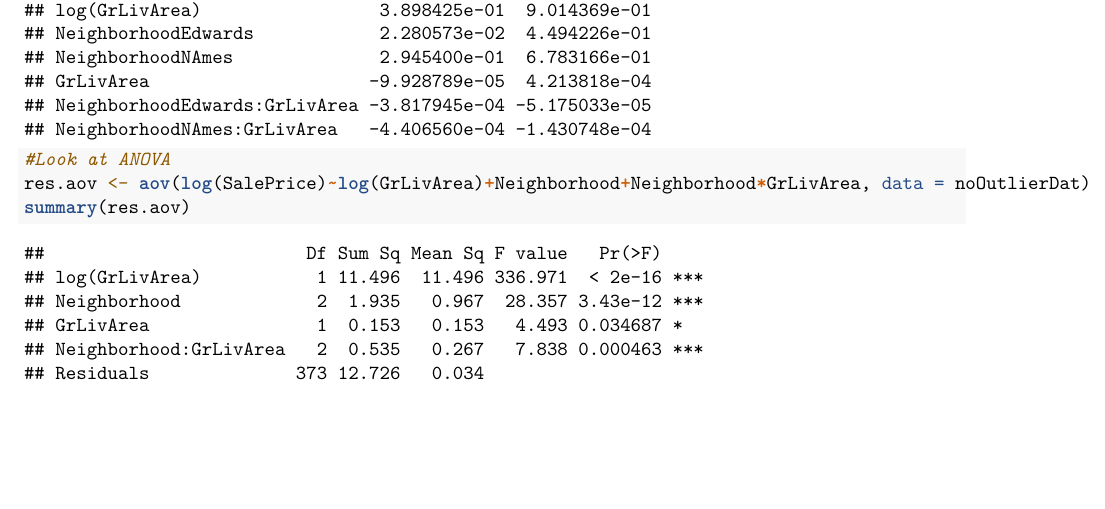
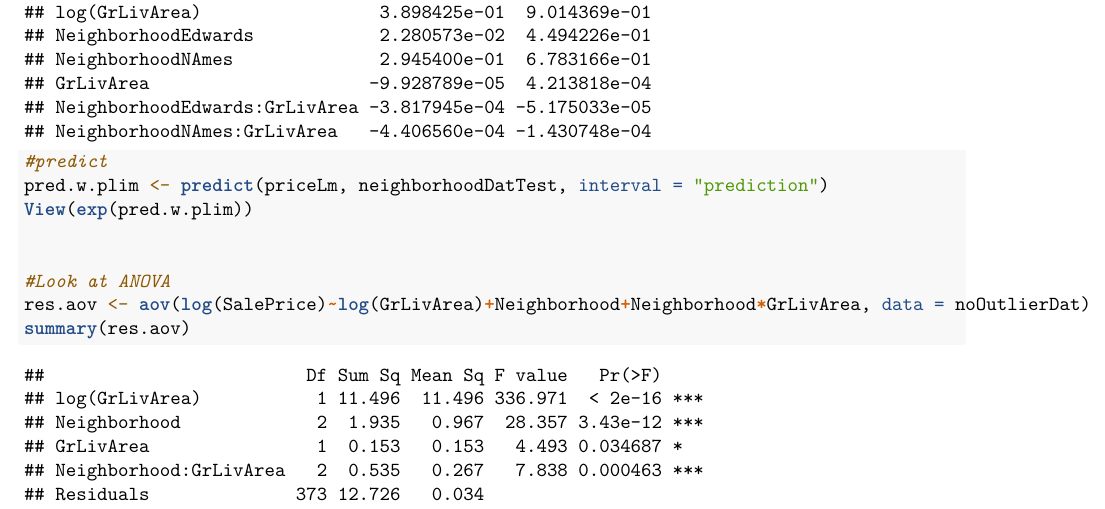
Before and after one commit to bgoodwinSMU/DS6371Project1, an R Markdown document (q1.rmd): part of page 26 of 36, cut so that both start at the same text, the shorter picture padded with empty space. Rendered offline with R 4.5, knitr and Pandoc, then LaTeX, with nearby package versions.

Commit message:
Update q1.rmd

```diff
--- a/q1.rmd
+++ b/q1.rmd
@@ -131,6 +131,11 @@ priceLm <- lm(log(SalePrice)~log(GrLivArea)+Neighborhood+Neighborhood*GrLivArea,
 summary(priceLm)
 confint(priceLm)
 
+#predict
+pred.w.plim <- predict(priceLm, neighborhoodDatTest, interval = "prediction")
+View(exp(pred.w.plim))
+
+
 #Look at ANOVA
 res.aov <- aov(log(SalePrice)~log(GrLivArea)+Neighborhood+Neighborhood*GrLivArea, data = noOutlierDat)
 summary(res.aov)
```
